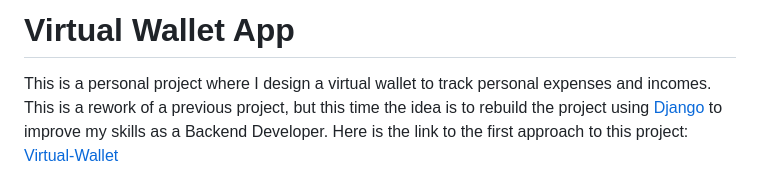
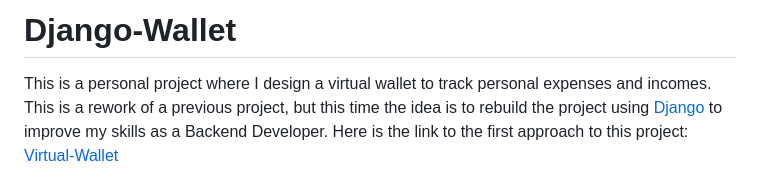
Before and after one commit to Tomas-Wardoloff/Django-Wallet, a Markdown page: README.md, the part around the change. Drawn GitHub-style.

```diff
--- a/README.md
+++ b/README.md
@@ -1,4 +1,4 @@
-# Virtual Wallet App
+# Django-Wallet
 
 This is a personal project where I design a virtual wallet to track personal expenses and incomes. This is a rework of a previous project, but this time the idea is to rebuild the project using [Django](https://www.djangoproject.com) to improve my skills as a Backend Developer. Here is the link to the first approach to this project: [Virtual-Wallet](https://github.com/Tomas-Wardoloff/Virtual-Wallet/)
 
```
